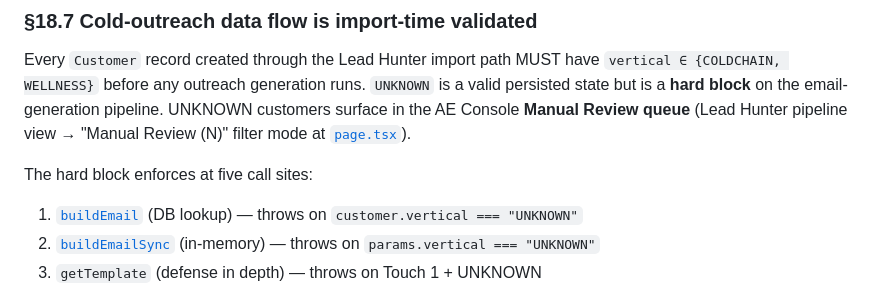
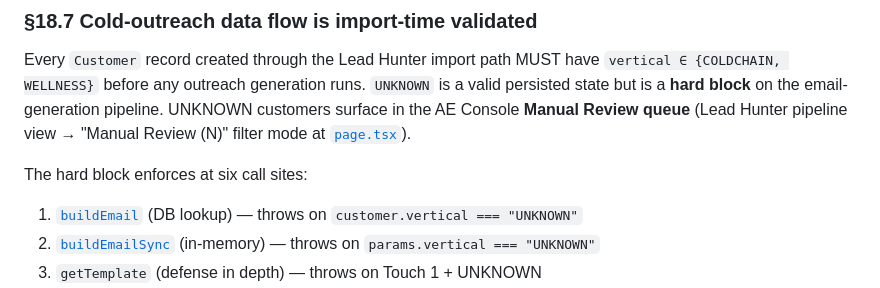
Before and after one commit to Silkroutelogistics/silk-route-logistics, a Markdown page: CLAUDE.md, the part around the change. Rendered like a GitHub page.

Commit message:
docs: §18.7 fix off-by-one — five → six call sites
§18.7 prose said "five call sites" but enumerates six (buildEmail,
buildEmailSync, getTemplate, sendMassEmail, startSequence,
processDueSequences). Matches C5 commit 70d9b5e and actual code.
Drafting error propagated from C5 commit body. Future Lead Hunter
sprints inherit §18 as canonical SOT — this number must be right.

Docs-only per §3.1 — no version letter bump.

Co-Authored-By: Claude Opus 4.7 (1M context) <noreply@anthropic.com>

```diff
--- a/CLAUDE.md
+++ b/CLAUDE.md
@@ -727,7 +727,7 @@ When you halt on a mechanical issue (file not found, permission denied, missing
 
 Every `Customer` record created through the Lead Hunter import path MUST have `vertical ∈ {COLDCHAIN, WELLNESS}` before any outreach generation runs. `UNKNOWN` is a valid persisted state but is a **hard block** on the email-generation pipeline. UNKNOWN customers surface in the AE Console **Manual Review queue** (Lead Hunter pipeline view → "Manual Review (N)" filter mode at [`page.tsx`](frontend/src/app/dashboard/lead-hunter/page.tsx)).
 
-The hard block enforces at five call sites:
+The hard block enforces at six call sites:
 
 1. [`buildEmail`](backend/src/email/builder.ts) (DB lookup) — throws on `customer.vertical === "UNKNOWN"`
 2. [`buildEmailSync`](backend/src/email/builder.ts) (in-memory) — throws on `params.vertical === "UNKNOWN"`
```
